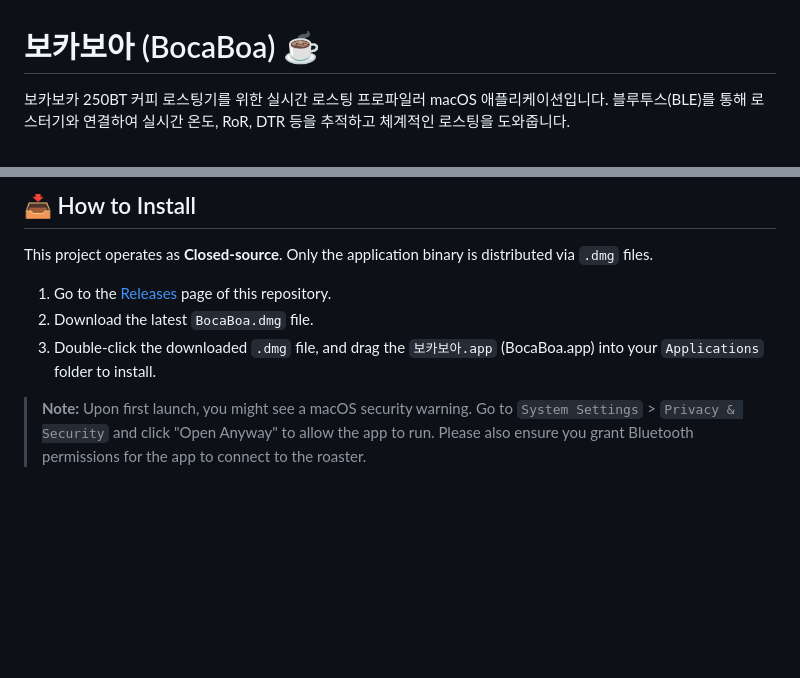
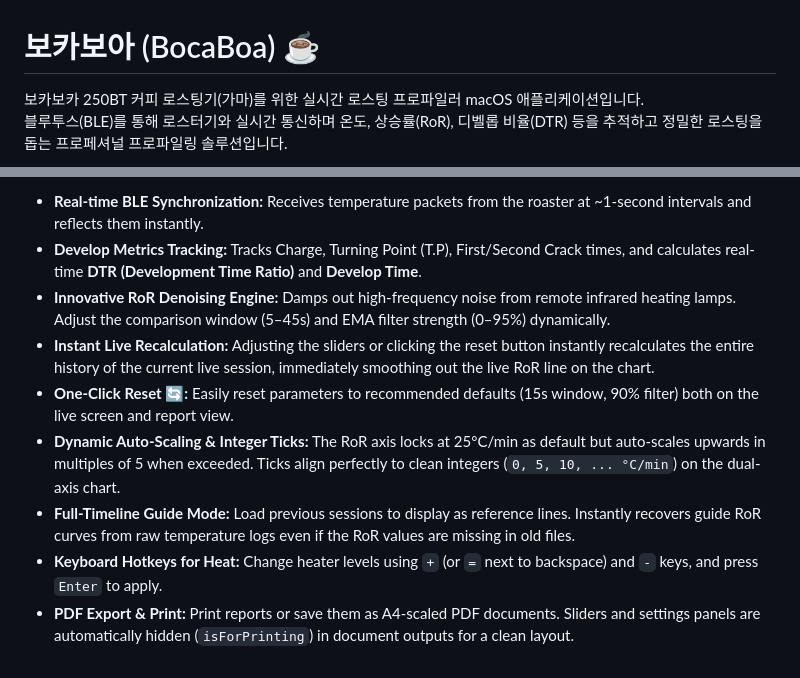
Before and after one commit to creatorjosephkr/bocaboa-coffee-roasting-profiler, a Markdown page: README.md, 2 parts joined by grey strips. Rendered like a GitHub page; blank space fills up the shorter version.

```diff
--- a/README.md
+++ b/README.md
@@ -1,9 +1,6 @@
 # 보카보아 (BocaBoa) ☕️
 
-보카보카 250BT 커피 로스팅기를 위한 실시간 로스팅 프로파일러 macOS 애플리케이션입니다.
-블루투스(BLE)를 통해 로스터기와 연결하여 실시간 온도, RoR, DTR 등을 추적하고 체계적인 로스팅을 도와줍니다.
-
-<p><!-- blank --></p>
-<p><!-- blank --></p>
+보카보카 250BT 커피 로스팅기(가마)를 위한 실시간 로스팅 프로파일러 macOS 애플리케이션입니다.
+블루투스(BLE)를 통해 로스터기와 실시간 통신하며 온도, 상승률(RoR), 디벨롭 비율(DTR) 등을 추적하고 정밀한 로스팅을 돕는 프로페셔널 프로파일링 솔루션입니다.
 
 <p align="center">
@@ -52,9 +69,10 @@ It connects to your roaster via Bluetooth (BLE) to track real-time temperature,
 
-## 📥 How to Install
-This project operates as **Closed-source**. Only the application binary is distributed via `.dmg` files.
-
-1. Go to the [Releases](../../releases) page of this repository.
-2. Download the latest `BocaBoa.dmg` file.
-3. Double-click the downloaded `.dmg` file, and drag the `보카보아.app` (BocaBoa.app) into your `Applications` folder to install.
-
-> **Note:** Upon first launch, you might see a macOS security warning. Go to `System Settings` > `Privacy & Security` and click "Open Anyway" to allow the app to run. Please also ensure you grant Bluetooth permissions for the app to connect to the roaster.
+* **Real-time BLE Synchronization:** Receives temperature packets from the roaster at ~1-second intervals and reflects them instantly.
+* **Develop Metrics Tracking:** Tracks Charge, Turning Point (T.P), First/Second Crack times, and calculates real-time **DTR (Development Time Ratio)** and **Develop Time**.
+* **Innovative RoR Denoising Engine:** Damps out high-frequency noise from remote infrared heating lamps. Adjust the comparison window (5–45s) and EMA filter strength (0–95%) dynamically.
+* **Instant Live Recalculation:** Adjusting the sliders or clicking the reset button instantly recalculates the entire history of the current live session, immediately smoothing out the live RoR line on the chart.
+* **One-Click Reset 🔄:** Easily reset parameters to recommended defaults (15s window, 90% filter) both on the live screen and report view.
+* **Dynamic Auto-Scaling & Integer Ticks:** The RoR axis locks at 25°C/min as default but auto-scales upwards in multiples of 5 when exceeded. Ticks align perfectly to clean integers (`0, 5, 10, ... °C/min`) on the dual-axis chart.
+* **Full-Timeline Guide Mode:** Load previous sessions to display as reference lines. Instantly recovers guide RoR curves from raw temperature logs even if the RoR values are missing in old files.
+* **Keyboard Hotkeys for Heat:** Change heater levels using `+` (or `=` next to backspace) and `-` keys, and press `Enter` to apply.
+* **PDF Export & Print:** Print reports or save them as A4-scaled PDF documents. Sliders and settings panels are automatically hidden (`isForPrinting`) in document outputs for a clean layout.
```
Also changed, not shown: other parts of README.md (+41 -21 lines).
